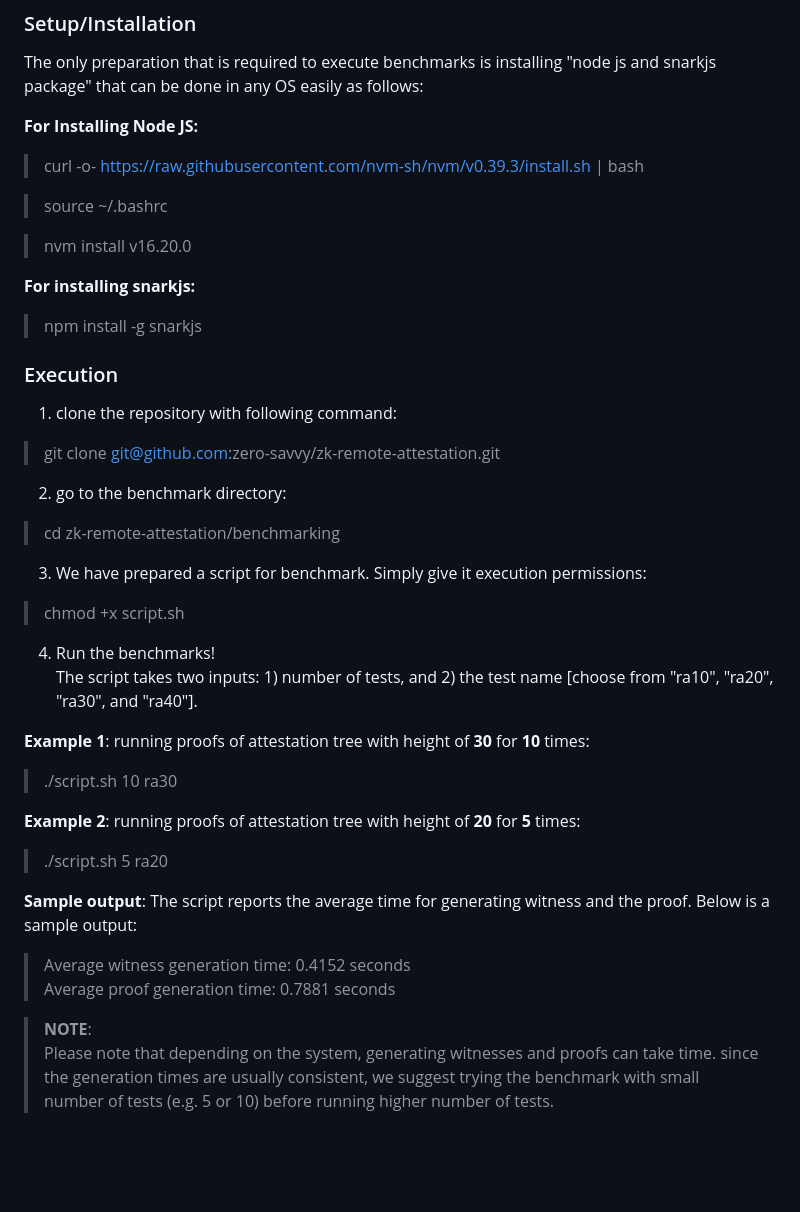
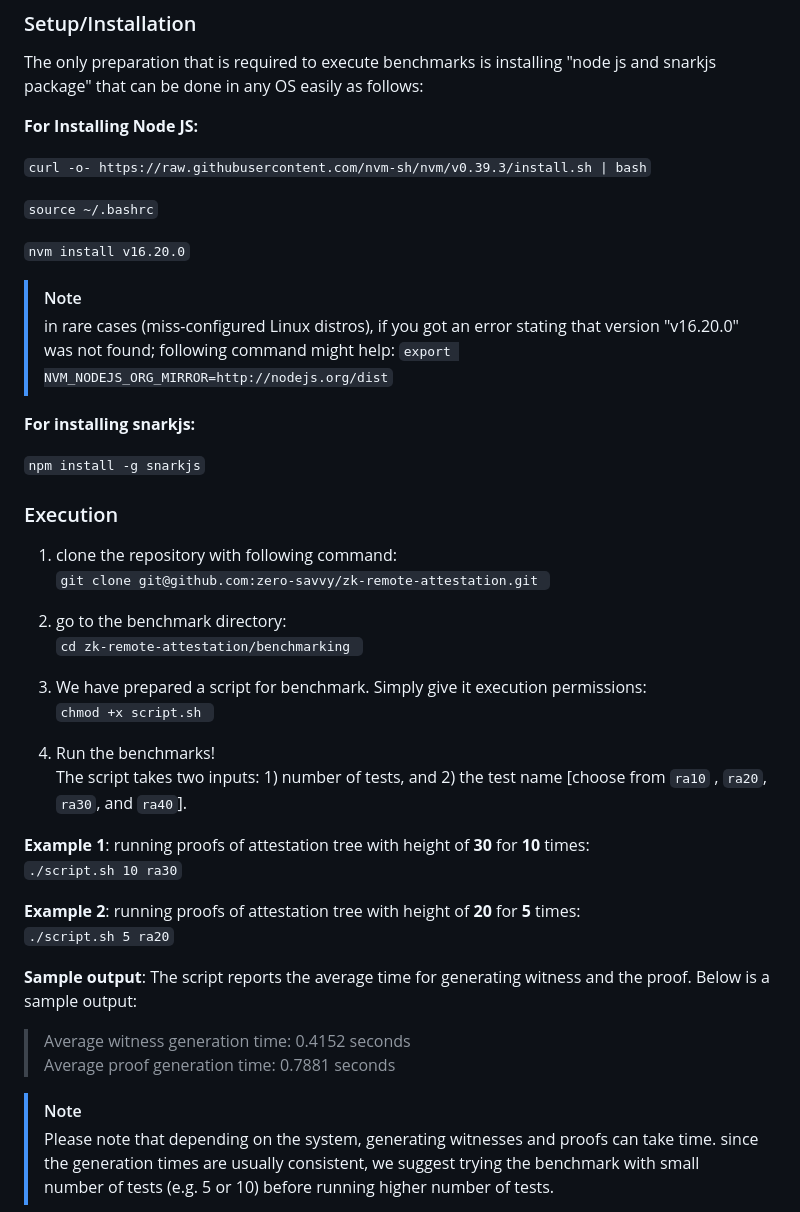
Before and after one commit to zero-savvy/zk-remote-attestation, a Markdown page: README.md, the part around the change. GitHub-like rendering; blank space fills up the shorter version.

````diff
--- a/README.md
+++ b/README.md
@@ -20,40 +20,46 @@ The only preparation that is required to execute benchmarks is installing "node
 
 __For Installing Node JS:__
 
-> curl -o- https://raw.githubusercontent.com/nvm-sh/nvm/v0.39.3/install.sh | bash
+``` curl -o- https://raw.githubusercontent.com/nvm-sh/nvm/v0.39.3/install.sh | bash ```
 
-> source ~/.bashrc
+``` source ~/.bashrc ```
 
-> nvm install v16.20.0
+``` nvm install v16.20.0 ```
+
+> [!NOTE]
+> in rare cases (miss-configured Linux distros), if you got an error stating that version "v16.20.0" was not found; following command might help:
+> ``` export NVM_NODEJS_ORG_MIRROR=http://nodejs.org/dist ```
+>
 
 __For installing snarkjs:__
-> npm install -g snarkjs
+
+``` npm install -g snarkjs ```
 
 
 ### Execution
-1. clone the repository with following command:
-> git clone git@github.com:zero-savvy/zk-remote-attestation.git
+1. clone the repository with following command:\
+```git clone git@github.com:zero-savvy/zk-remote-attestation.git ```
 
-2. go to the benchmark directory:
-> cd zk-remote-attestation/benchmarking
+2. go to the benchmark directory:\
+```cd zk-remote-attestation/benchmarking ```
 
-3. We have prepared a script for benchmark. Simply give it execution permissions:
-> chmod +x script.sh
+3. We have prepared a script for benchmark. Simply give it execution permissions:\
+ ```chmod +x script.sh ```
 
 4. Run the benchmarks! \
-The script takes two inputs: 1) number of tests, and 2) the test name [choose from "ra10", "ra20", "ra30", and "ra40"].
+The script takes two inputs: 1) number of tests, and 2) the test name [choose from ```ra10``` , ```ra20```, ```ra30```, and ```ra40```].
 
-__Example 1__: running proofs of attestation tree with height of __30__ for __10__ times:
-> ./script.sh 10 ra30
+__Example 1__: running proofs of attestation tree with height of __30__ for __10__ times:\
+```./script.sh 10 ra30```
 
-__Example 2__: running proofs of attestation tree with height of __20__ for __5__ times:
-> ./script.sh 5 ra20
+__Example 2__: running proofs of attestation tree with height of __20__ for __5__ times:\
+```./script.sh 5 ra20```
 
 __Sample output__: The script reports the average time for generating witness and the proof. Below is a sample output:
 >Average witness generation time: 0.4152 seconds\
 Average proof generation time: 0.7881 seconds
 
-> __NOTE__:\
+> [!NOTE]
 > Please note that depending on the system, generating witnesses and proofs can take time. since the generation times are usually consistent, we suggest trying the benchmark with small number of tests (e.g. 5 or 10) before running higher number of tests.
 
 ## References
````
